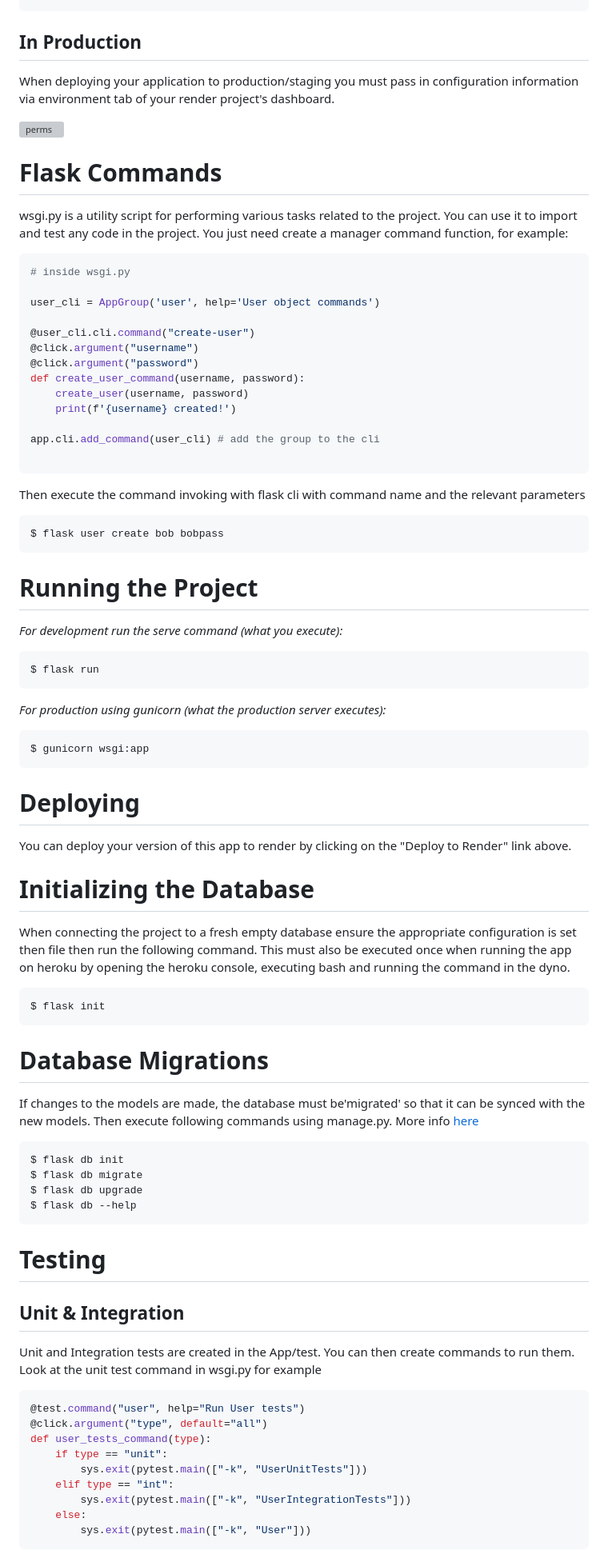
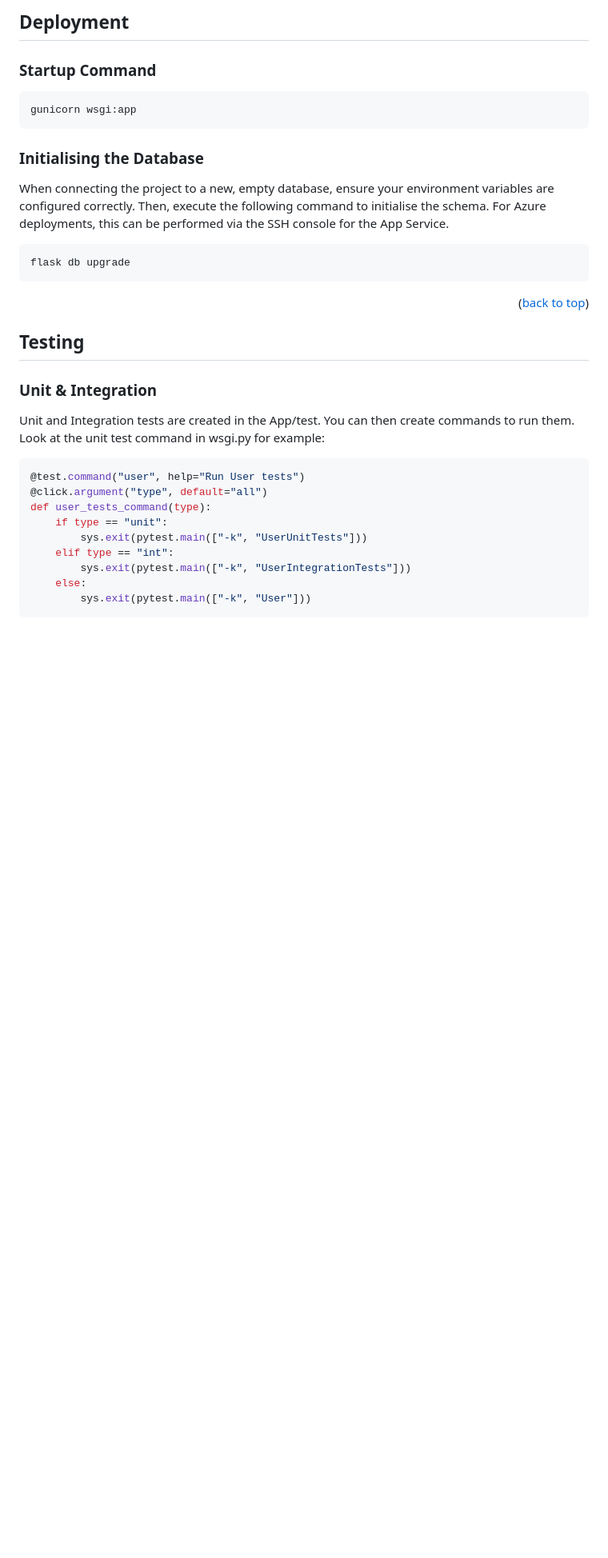
Before and after one commit to phishermen3/info3604-learning-analytics, a Markdown page: readme.md, the part around one of its changes. Shown at 80% size. Rendered like a GitHub page; blank space fills up the shorter version; grey boxes are pictures that could not be loaded.

````diff
--- a/readme.md
+++ b/readme.md
@@ -48,77 +217,27 @@ def load_config():
+<!-- DEPLOYMENT -->
+## Deployment
+
+### Startup Command
+
+```bash
+gunicorn wsgi:app
 ```
 
-## In Production
+### Initialising the Database
+When connecting the project to a new, empty database, ensure your environment variables are configured correctly. Then, execute the following command to initialise the schema. For Azure deployments, this can be performed via the SSH console for the App Service.
 
-When deploying your application to production/staging you must pass
-in configuration information via environment tab of your render project's dashboard.
-
-![perms](./images/fig1.png)
-
-# Flask Commands
-
-wsgi.py is a utility script for performing various tasks related to the project. You can use it to import and test any code in the project.
-You just need create a manager command function, for example:
-
-```python
-# inside wsgi.py
-
-user_cli = AppGroup('user', help='User object commands')
-
-@user_cli.cli.command("create-user")
-@click.argument("username")
-@click.argument("password")
-def create_user_command(username, password):
-    create_user(username, password)
-    print(f'{username} created!')
-
-app.cli.add_command(user_cli) # add the group to the cli
-
+```bash
+flask db upgrade
 ```
 
-Then execute the command invoking with flask cli with command name and the relevant parameters
-
-```bash
-$ flask user create bob bobpass
-```
+<p align="right">(<a href="#top">back to top</a>)</p>
 
 
-# Running the Project
+<!-- TESTING -->
+## Testing
 
-_For development run the serve command (what you execute):_
-```bash
-$ flask run
-```
-
-_For production using gunicorn (what the production server executes):_
-```bash
-$ gunicorn wsgi:app
-```
-
-# Deploying
-You can deploy your version of this app to render by clicking on the "Deploy to Render" link above.
-
-# Initializing the Database
-When connecting the project to a fresh empty database ensure the appropriate configuration is set then file then run the following command. This must also be executed once when running the app on heroku by opening the heroku console, executing bash and running the command in the dyno.
-
-```bash
-$ flask init
-```
-
-# Database Migrations
-If changes to the models are made, the database must be'migrated' so that it can be synced with the new models.
-Then execute following commands using manage.py. More info [here](https://flask-migrate.readthedocs.io/en/latest/)
-
-```bash
-$ flask db init
-$ flask db migrate
-$ flask db upgrade
-$ flask db --help
-```
-
-# Testing
-
-## Unit & Integration
-Unit and Integration tests are created in the App/test. You can then create commands to run them. Look at the unit test command in wsgi.py for example
+### Unit & Integration
+Unit and Integration tests are created in the App/test. You can then create commands to run them. Look at the unit test command in wsgi.py for example:
 
 ```python
 @test.command("user", help="Run User tests")
````
Also changed, not shown: other parts of readme.md (+264 -45 lines).
